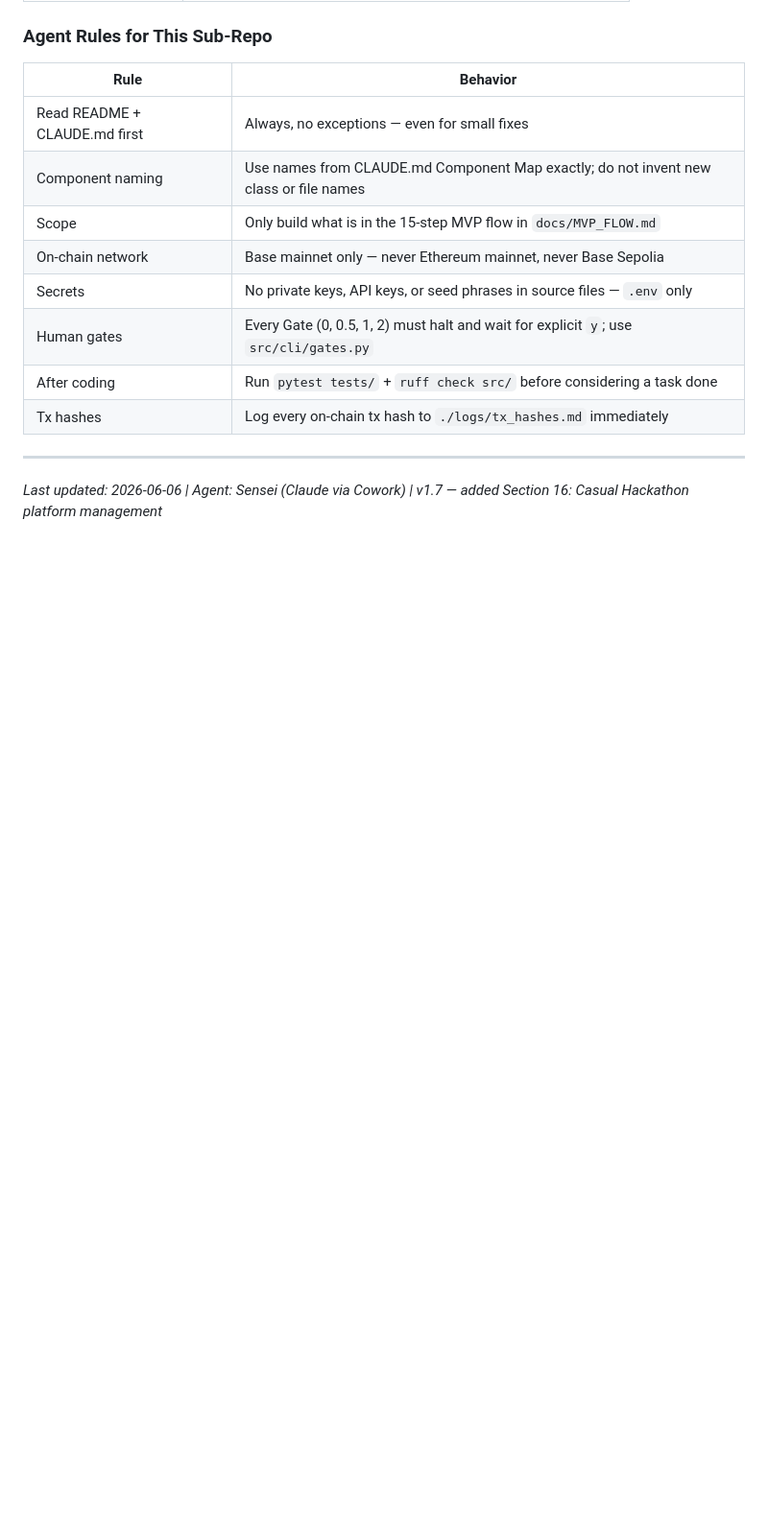
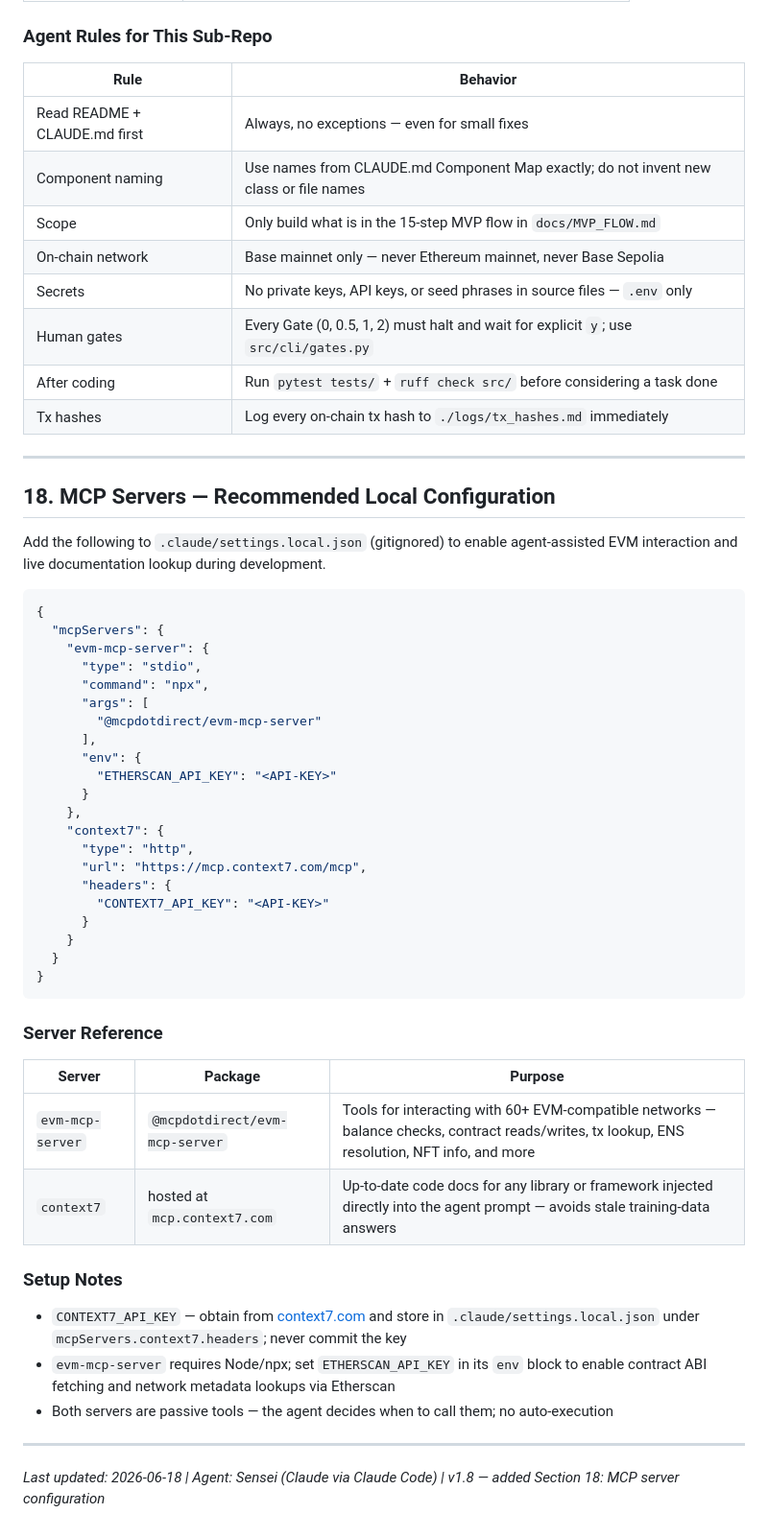
Before and after one commit to santteegt/ai-web3-school-cohort-0, a Markdown page: AGENTS.md, the part around the change. Shown at 96% size. Drawn GitHub-style; blank space fills up the shorter version.

Commit message:
chore: add context7 skills + mcp server list on AGENTS.md

````diff
--- a/AGENTS.md
+++ b/AGENTS.md
@@ -536,4 +536,47 @@ These two files together define the **complete working contract** for the projec
 
 ---
 
-*Last updated: 2026-06-06 | Agent: Sensei (Claude via Cowork) | v1.7 — added Section 16: Casual Hackathon platform management*
+## 18. MCP Servers — Recommended Local Configuration
+
+Add the following to `.claude/settings.local.json` (gitignored) to enable agent-assisted EVM interaction and live documentation lookup during development.
+
+```json
+{
+  "mcpServers": {
+    "evm-mcp-server": {
+      "type": "stdio",
+      "command": "npx",
+      "args": [
+        "@mcpdotdirect/evm-mcp-server"
+      ],
+      "env": {
+        "ETHERSCAN_API_KEY": "<API-KEY>"
+      }
+    },
+    "context7": {
+      "type": "http",
+      "url": "https://mcp.context7.com/mcp",
+      "headers": {
+        "CONTEXT7_API_KEY": "<API-KEY>"
+      }
+    }
+  }
+}
+```
+
+### Server Reference
+
+| Server | Package | Purpose |
+|--------|---------|---------|
+| `evm-mcp-server` | `@mcpdotdirect/evm-mcp-server` | Tools for interacting with 60+ EVM-compatible networks — balance checks, contract reads/writes, tx lookup, ENS resolution, NFT info, and more |
+| `context7` | hosted at `mcp.context7.com` | Up-to-date code docs for any library or framework injected directly into the agent prompt — avoids stale training-data answers |
+
+### Setup Notes
+
+- `CONTEXT7_API_KEY` — obtain from [context7.com](https://context7.com) and store in `.claude/settings.local.json` under `mcpServers.context7.headers`; never commit the key
+- `evm-mcp-server` requires Node/npx; set `ETHERSCAN_API_KEY` in its `env` block to enable contract ABI fetching and network metadata lookups via Etherscan
+- Both servers are passive tools — the agent decides when to call them; no auto-execution
+
+---
+
+*Last updated: 2026-06-18 | Agent: Sensei (Claude via Claude Code) | v1.8 — added Section 18: MCP server configuration*
````
Also changed, not shown: .claude/rules/context7.md (added, +10 -0 lines), 1 other file.
